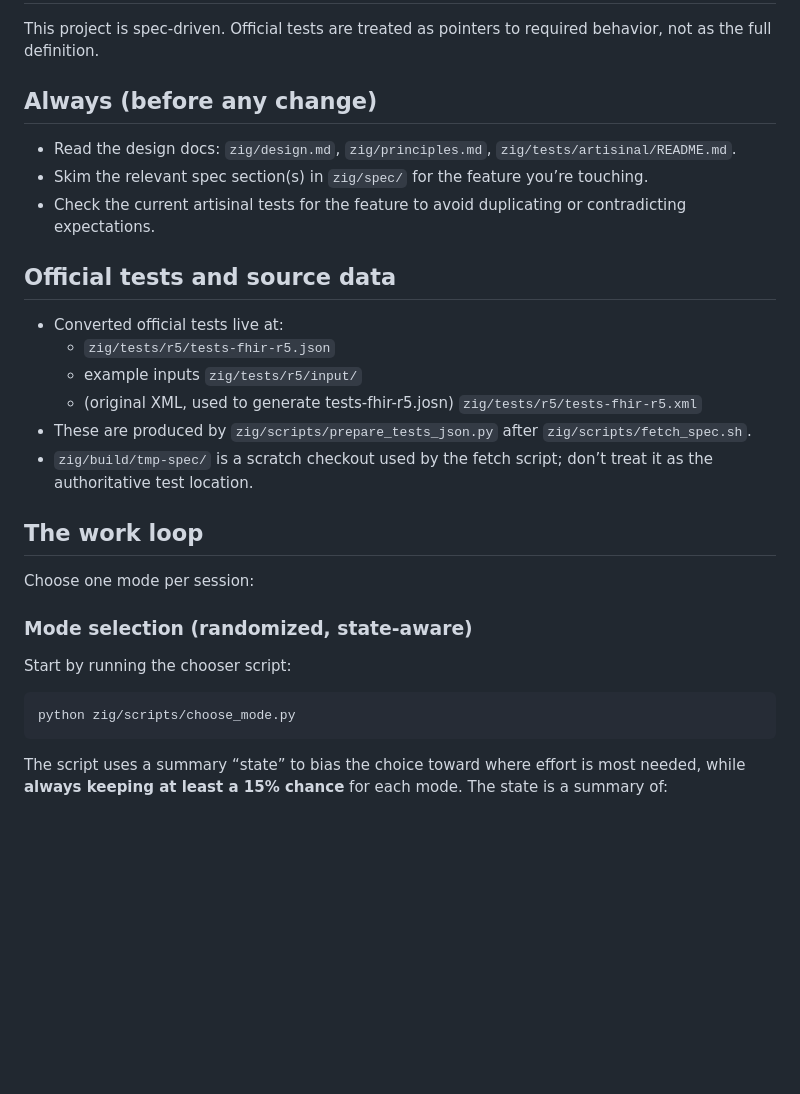
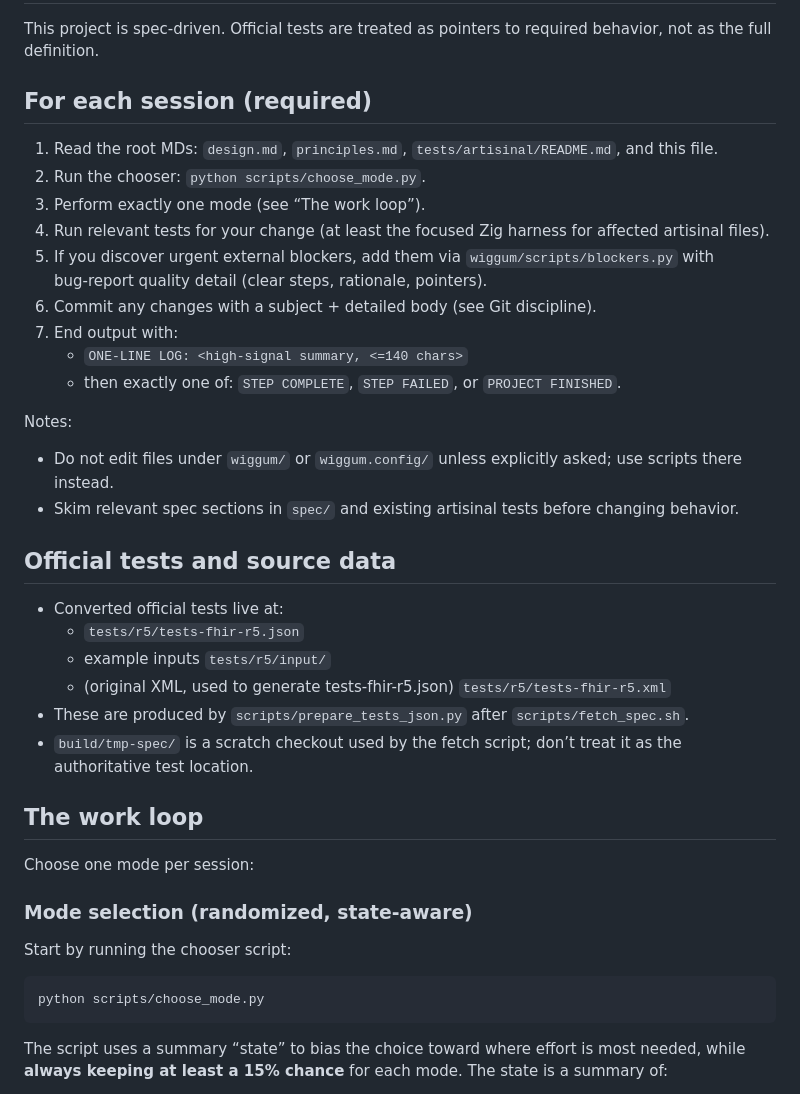
Before and after one commit to jmandel/fhirpath.zig, a Markdown page: methodology.md, the part around the change. Drawn GitHub-style; blank space fills up the shorter version.

Commit message:
Centralize session instructions in methodology
- Add a per-session required checklist\n- Update paths to repo-root locations\n- Include one-line log and status output requirements

````diff
--- a/methodology.md
+++ b/methodology.md
@@ -2,18 +2,28 @@
 
 This project is spec‑driven. Official tests are treated as pointers to required behavior, not as the full definition.
 
-## Always (before any change)
-- Read the design docs: `zig/design.md`, `zig/principles.md`, `zig/tests/artisinal/README.md`.
-- Skim the relevant spec section(s) in `zig/spec/` for the feature you’re touching.
-- Check the current artisinal tests for the feature to avoid duplicating or contradicting expectations.
+## For each session (required)
+1. Read the root MDs: `design.md`, `principles.md`, `tests/artisinal/README.md`, and this file.
+2. Run the chooser: `python scripts/choose_mode.py`.
+3. Perform exactly one mode (see “The work loop”).
+4. Run relevant tests for your change (at least the focused Zig harness for affected artisinal files).
+5. If you discover urgent external blockers, add them via `wiggum/scripts/blockers.py` with bug‑report quality detail (clear steps, rationale, pointers).
+6. Commit any changes with a subject + detailed body (see Git discipline).
+7. End output with:
+   - `ONE-LINE LOG: <high-signal summary, <=140 chars>`
+   - then exactly one of: `STEP COMPLETE`, `STEP FAILED`, or `PROJECT FINISHED`.
+
+Notes:
+- Do not edit files under `wiggum/` or `wiggum.config/` unless explicitly asked; use scripts there instead.
+- Skim relevant spec sections in `spec/` and existing artisinal tests before changing behavior.
 
 ## Official tests and source data
 - Converted official tests live at:
-  - `zig/tests/r5/tests-fhir-r5.json`
-  - example inputs `zig/tests/r5/input/`
-  - (original XML, used to generate tests-fhir-r5.josn) `zig/tests/r5/tests-fhir-r5.xml`
-- These are produced by `zig/scripts/prepare_tests_json.py` after `zig/scripts/fetch_spec.sh`.
-- `zig/build/tmp-spec/` is a scratch checkout used by the fetch script; don’t treat it as the authoritative test location.
+  - `tests/r5/tests-fhir-r5.json`
+  - example inputs `tests/r5/input/`
+  - (original XML, used to generate tests-fhir-r5.json) `tests/r5/tests-fhir-r5.xml`
+- These are produced by `scripts/prepare_tests_json.py` after `scripts/fetch_spec.sh`.
+- `build/tmp-spec/` is a scratch checkout used by the fetch script; don’t treat it as the authoritative test location.
 
 ## The work loop
 
@@ -23,7 +33,7 @@ Choose one mode per session:
 Start by running the chooser script:
 
 ```
-python zig/scripts/choose_mode.py
+python scripts/choose_mode.py
 ```
 
 The script uses a summary “state” to bias the choice toward where effort is most needed, while **always keeping at least a 15% chance** for each mode. The state is a summary of:
````
